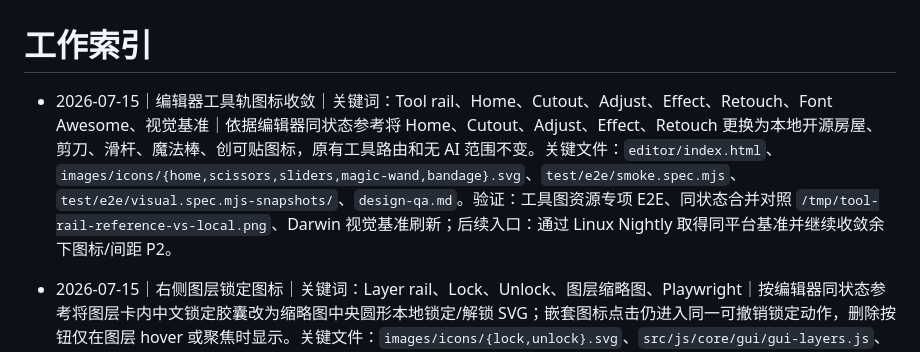
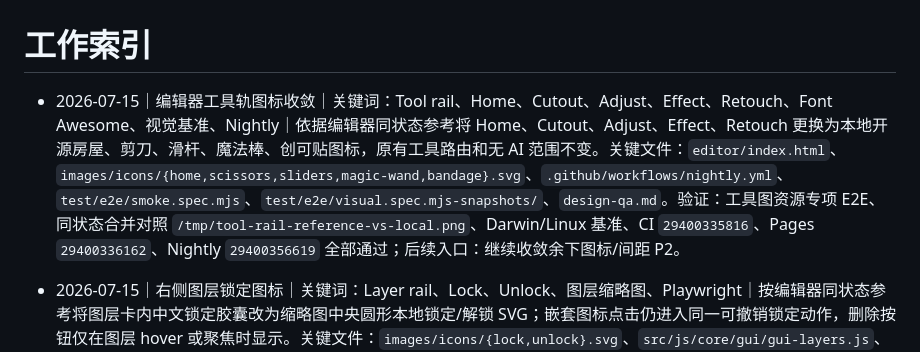
Before and after one commit to TonyWT/photo-studio, a Markdown page: Codex/工作索引.md, the part around the change. Drawn GitHub-style.

Commit message:
docs: record cross-platform tool rail verification

```diff
--- a/Codex/工作索引.md
+++ b/Codex/工作索引.md
@@ -1,6 +1,6 @@
 # 工作索引
 
-- 2026-07-15｜编辑器工具轨图标收敛｜关键词：Tool rail、Home、Cutout、Adjust、Effect、Retouch、Font Awesome、视觉基准｜依据编辑器同状态参考将 Home、Cutout、Adjust、Effect、Retouch 更换为本地开源房屋、剪刀、滑杆、魔法棒、创可贴图标，原有工具路由和无 AI 范围不变。关键文件：`editor/index.html`、`images/icons/{home,scissors,sliders,magic-wand,bandage}.svg`、`test/e2e/smoke.spec.mjs`、`test/e2e/visual.spec.mjs-snapshots/`、`design-qa.md`。验证：工具图资源专项 E2E、同状态合并对照 `/tmp/tool-rail-reference-vs-local.png`、Darwin 视觉基准刷新；后续入口：通过 Linux Nightly 取得同平台基准并继续收敛余下图标/间距 P2。
+- 2026-07-15｜编辑器工具轨图标收敛｜关键词：Tool rail、Home、Cutout、Adjust、Effect、Retouch、Font Awesome、视觉基准、Nightly｜依据编辑器同状态参考将 Home、Cutout、Adjust、Effect、Retouch 更换为本地开源房屋、剪刀、滑杆、魔法棒、创可贴图标，原有工具路由和无 AI 范围不变。关键文件：`editor/index.html`、`images/icons/{home,scissors,sliders,magic-wand,bandage}.svg`、`.github/workflows/nightly.yml`、`test/e2e/smoke.spec.mjs`、`test/e2e/visual.spec.mjs-snapshots/`、`design-qa.md`。验证：工具图资源专项 E2E、同状态合并对照 `/tmp/tool-rail-reference-vs-local.png`、Darwin/Linux 基准、CI `29400335816`、Pages `29400336162`、Nightly `29400356619` 全部通过；后续入口：继续收敛余下图标/间距 P2。
 
 - 2026-07-15｜右侧图层锁定图标｜关键词：Layer rail、Lock、Unlock、图层缩略图、Playwright｜按编辑器同状态参考将图层卡内中文锁定胶囊改为缩略图中央圆形本地锁定/解锁 SVG；嵌套图标点击仍进入同一可撤销锁定动作，删除按钮仅在图层 hover 或聚焦时显示。关键文件：`images/icons/{lock,unlock}.svg`、`src/js/core/gui/gui-layers.js`、`src/css/studio.css`、`test/e2e/smoke.spec.mjs`、`design-qa.md`。验证：锁定/撤销专项 Chromium E2E、同状态合并对照 `/tmp/layer-lock-reference-vs-local.png`；后续入口：继续逐项收敛图层轨尺寸和其余工具面板 P2。
 
```
Also changed, not shown: design-qa.md (+2 -0 lines), docs/pixlr-express-parity-matrix.md (+1 -1 lines).
